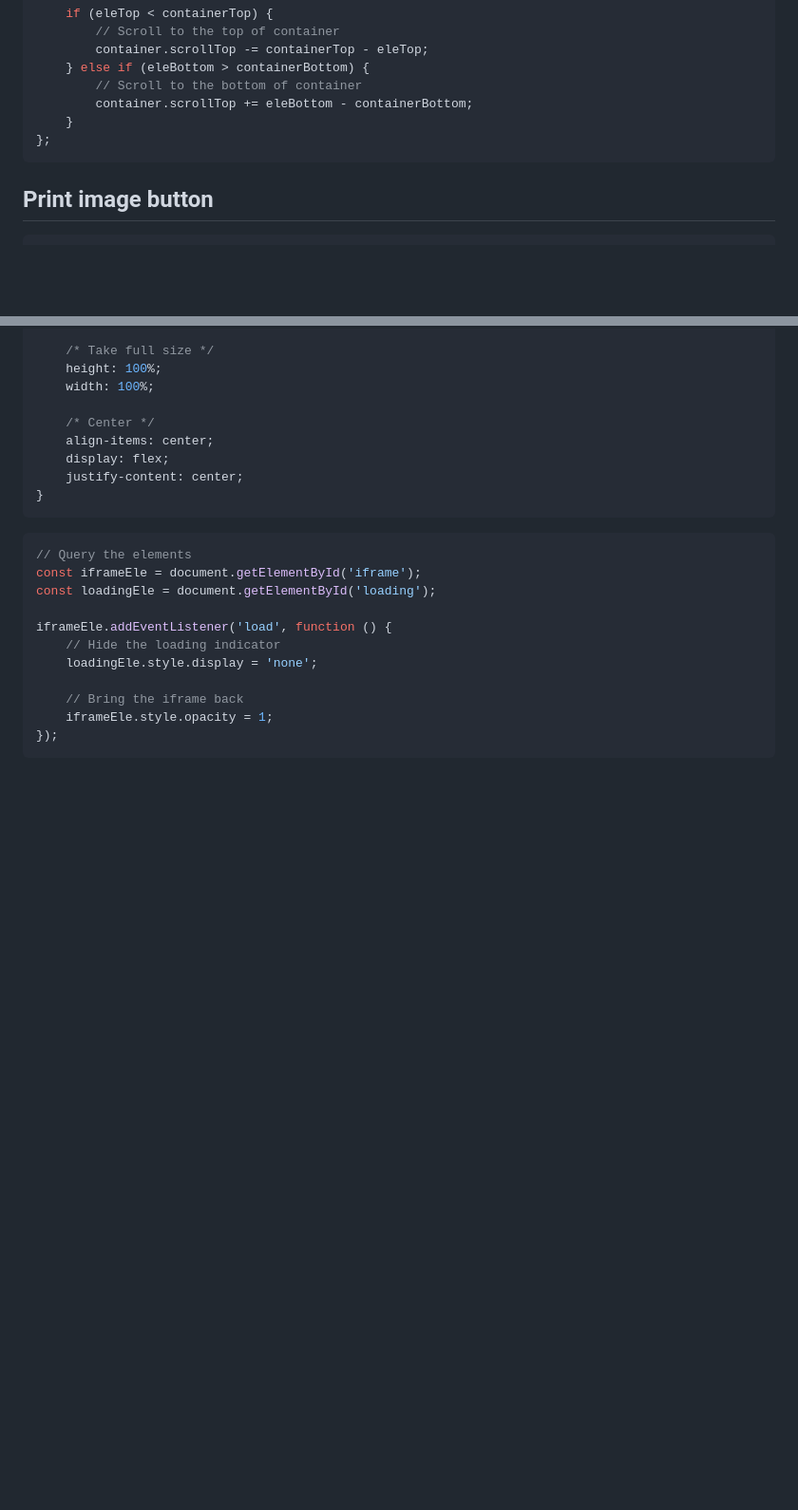
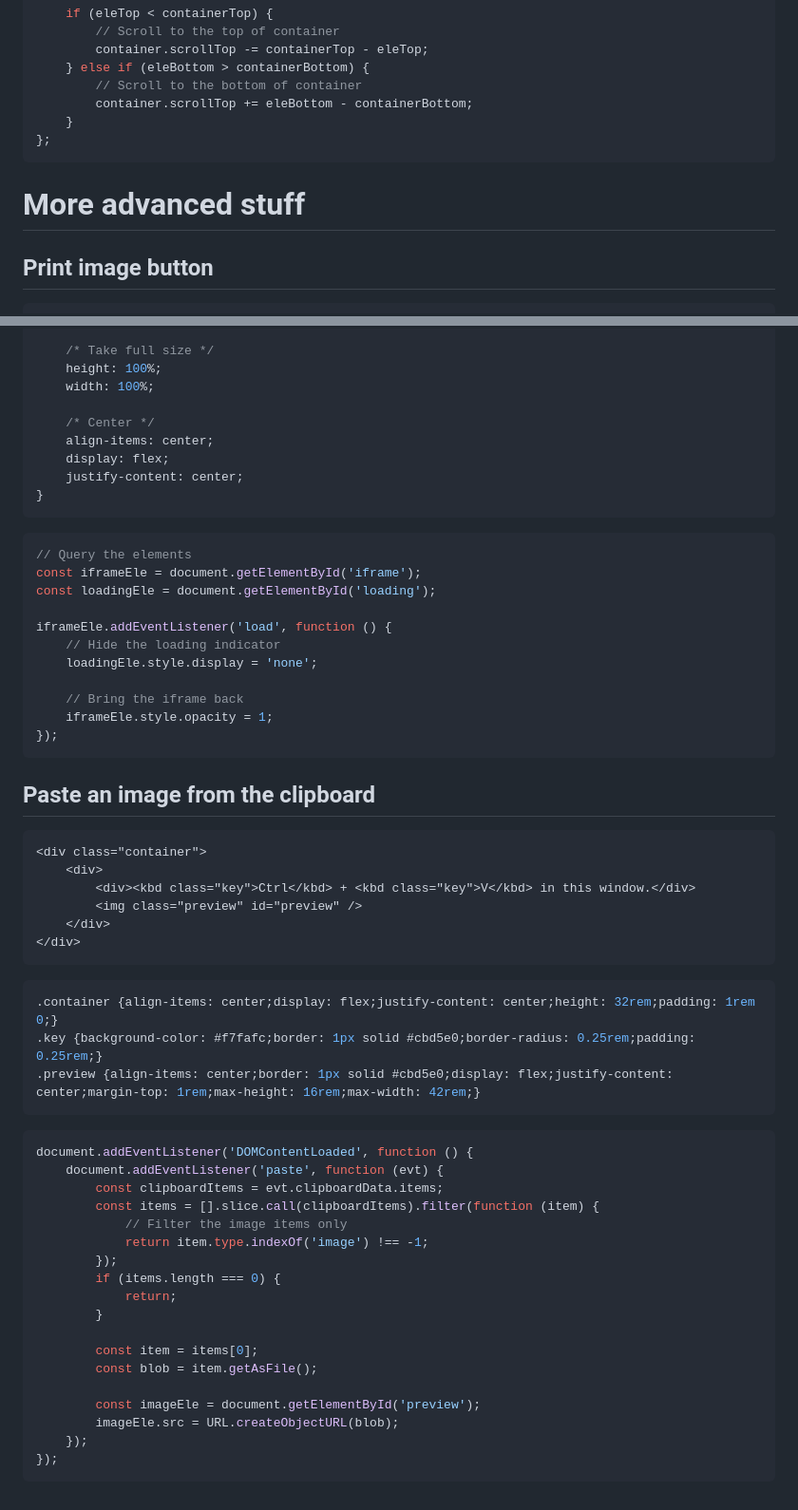
Before and after one commit to aksellsor/tools, a Markdown page: readme.md, 2 parts joined by grey strips. Shown: that part at 95% size. Rendered like a GitHub page; blank space fills up the shorter version.

````diff
--- a/readme.md
+++ b/readme.md
@@ -237,6 +238,8 @@ const scrollToBeVisible = function (ele, container) {
     }
 };
 ```
+
+# More advanced stuff
 
 ## Print image button
 ```html
@@ -339,3 +342,38 @@ iframeEle.addEventListener('load', function () {
     iframeEle.style.opacity = 1;
 });
 ```
+
+## Paste an image from the clipboard
+```html
+<div class="container">
+    <div>
+        <div><kbd class="key">Ctrl</kbd> + <kbd class="key">V</kbd> in this window.</div>
+        <img class="preview" id="preview" />
+    </div>
+</div>
+```
+```css
+.container {align-items: center;display: flex;justify-content: center;height: 32rem;padding: 1rem 0;}
+.key {background-color: #f7fafc;border: 1px solid #cbd5e0;border-radius: 0.25rem;padding: 0.25rem;}
+.preview {align-items: center;border: 1px solid #cbd5e0;display: flex;justify-content: center;margin-top: 1rem;max-height: 16rem;max-width: 42rem;}
+```
+```js
+document.addEventListener('DOMContentLoaded', function () {
+    document.addEventListener('paste', function (evt) {
+        const clipboardItems = evt.clipboardData.items;
+        const items = [].slice.call(clipboardItems).filter(function (item) {
+            // Filter the image items only
+            return item.type.indexOf('image') !== -1;
+        });
+        if (items.length === 0) {
+            return;
+        }
+
+        const item = items[0];
+        const blob = item.getAsFile();
+
+        const imageEle = document.getElementById('preview');
+        imageEle.src = URL.createObjectURL(blob);
+    });
+});
+```
````
Also changed, not shown: other parts of readme.md (+1 -0 lines).
